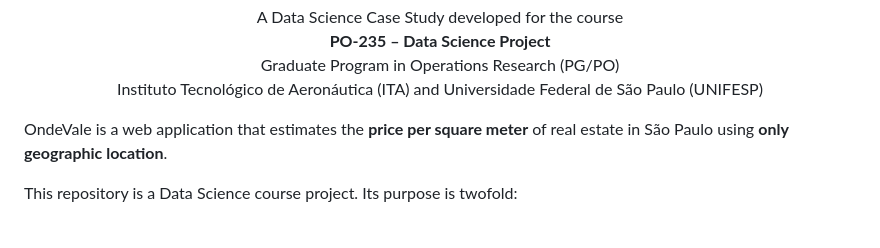
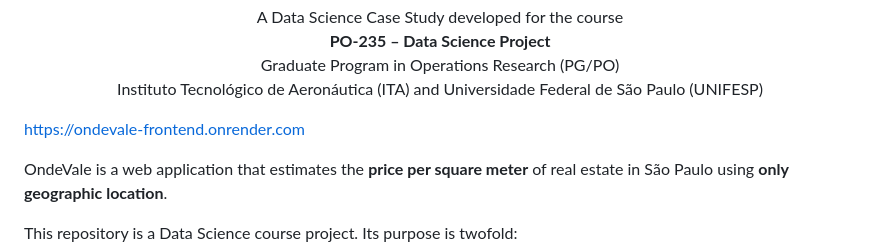
Before and after one commit to DaviGuanabara/OndeVale, a Markdown page: README.md, the part around the change. GitHub-like rendering; blank space fills up the shorter version.

```diff
--- a/README.md
+++ b/README.md
@@ -16,6 +16,10 @@
   Graduate Program in Operations Research (PG/PO)<br>
   Instituto Tecnológico de Aeronáutica (ITA) and Universidade Federal de São Paulo (UNIFESP)
 </p>
+
+
+https://ondevale-frontend.onrender.com
+
 
 OndeVale is a web application that estimates the **price per square meter** of real estate in São Paulo using **only geographic location**.
 
```
